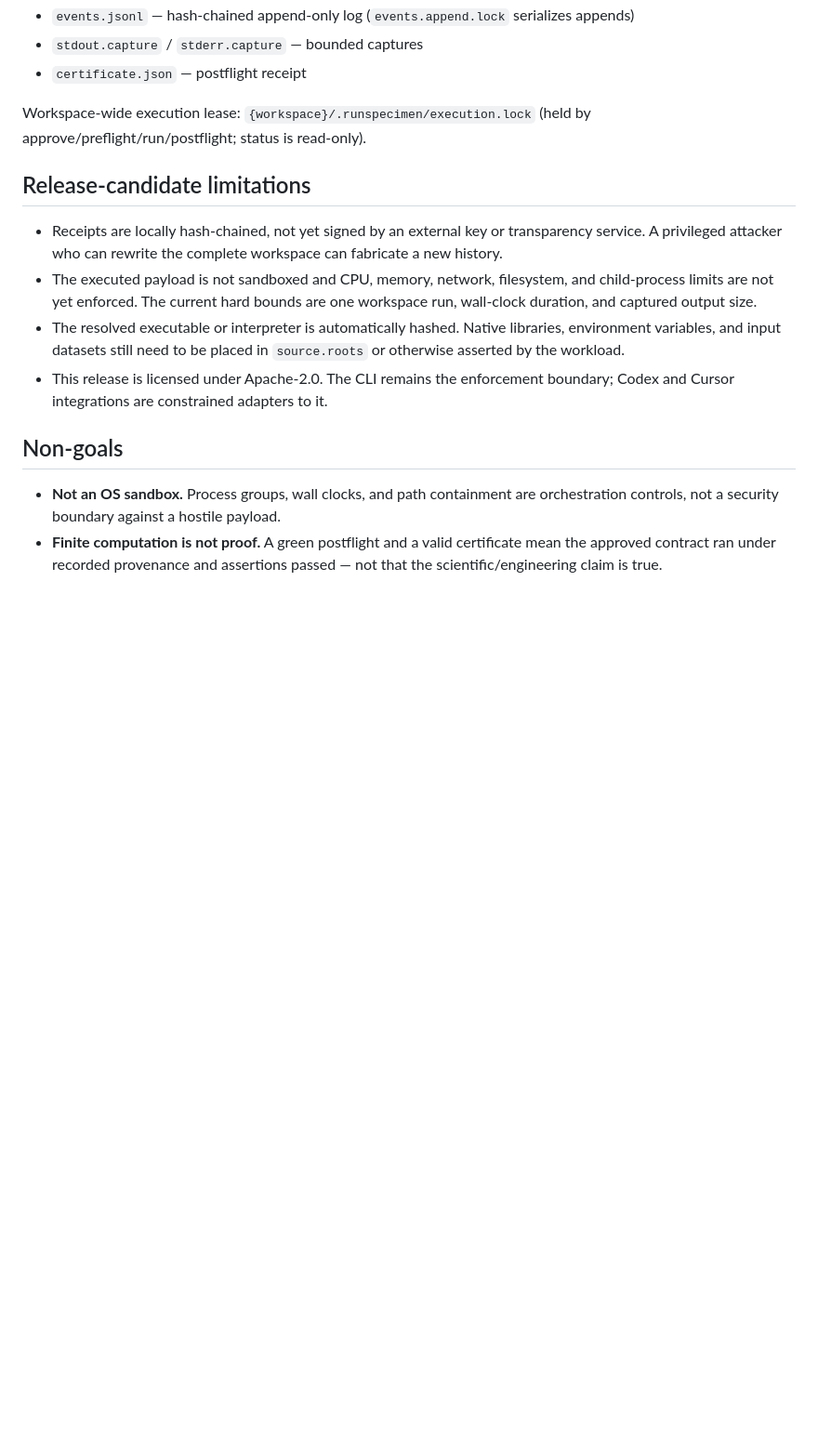
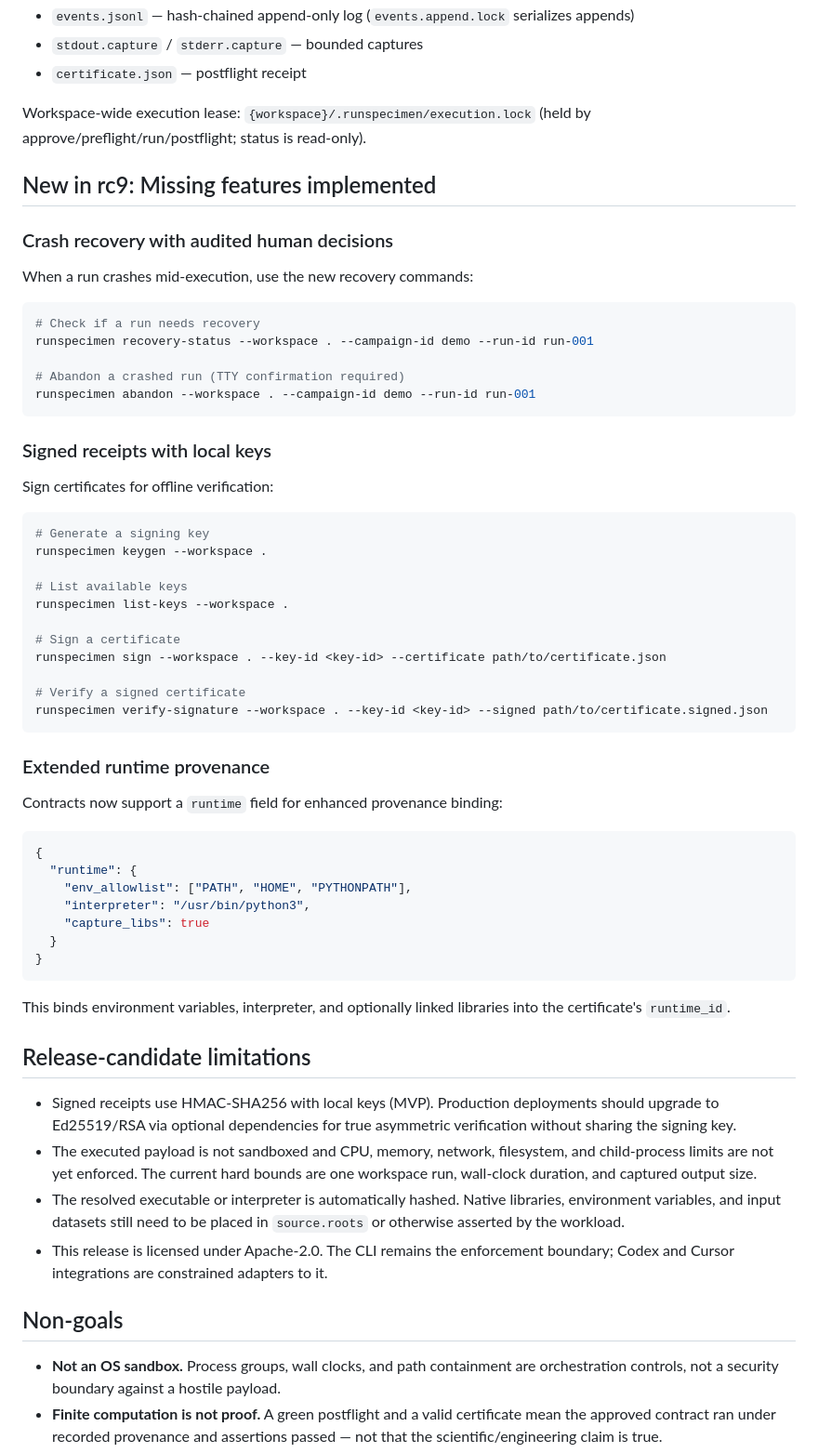
Before and after one commit to darashkevich/runspecimen, a Markdown page: README.md, the part around the change. Shown at 93% size. Rendered like a GitHub page; blank space fills up the shorter version.

````diff
--- a/README.md
+++ b/README.md
@@ -154,11 +154,60 @@ Per run under `{workspace}/.runspecimen/runs/{campaign_id}/{run_id}/`:
 Workspace-wide execution lease: `{workspace}/.runspecimen/execution.lock` (held by
 approve/preflight/run/postflight; status is read-only).
 
+## New in rc9: Missing features implemented
+
+### Crash recovery with audited human decisions
+
+When a run crashes mid-execution, use the new recovery commands:
+
+```bash
+# Check if a run needs recovery
+runspecimen recovery-status --workspace . --campaign-id demo --run-id run-001
+
+# Abandon a crashed run (TTY confirmation required)
+runspecimen abandon --workspace . --campaign-id demo --run-id run-001
+```
+
+### Signed receipts with local keys
+
+Sign certificates for offline verification:
+
+```bash
+# Generate a signing key
+runspecimen keygen --workspace .
+
+# List available keys
+runspecimen list-keys --workspace .
+
+# Sign a certificate
+runspecimen sign --workspace . --key-id <key-id> --certificate path/to/certificate.json
+
+# Verify a signed certificate
+runspecimen verify-signature --workspace . --key-id <key-id> --signed path/to/certificate.signed.json
+```
+
+### Extended runtime provenance
+
+Contracts now support a `runtime` field for enhanced provenance binding:
+
+```json
+{
+  "runtime": {
+    "env_allowlist": ["PATH", "HOME", "PYTHONPATH"],
+    "interpreter": "/usr/bin/python3",
+    "capture_libs": true
+  }
+}
+```
+
+This binds environment variables, interpreter, and optionally linked libraries
+into the certificate's `runtime_id`.
+
 ## Release-candidate limitations
 
-- Receipts are locally hash-chained, not yet signed by an external key or
-  transparency service. A privileged attacker who can rewrite the complete
-  workspace can fabricate a new history.
+- Signed receipts use HMAC-SHA256 with local keys (MVP). Production deployments
+  should upgrade to Ed25519/RSA via optional dependencies for true asymmetric
+  verification without sharing the signing key.
 - The executed payload is not sandboxed and CPU, memory, network, filesystem,
   and child-process limits are not yet enforced. The current hard bounds are one
   workspace run, wall-clock duration, and captured output size.
````
Also changed, not shown: docs/NEXT_CHANGES.md (+44 -14 lines).
